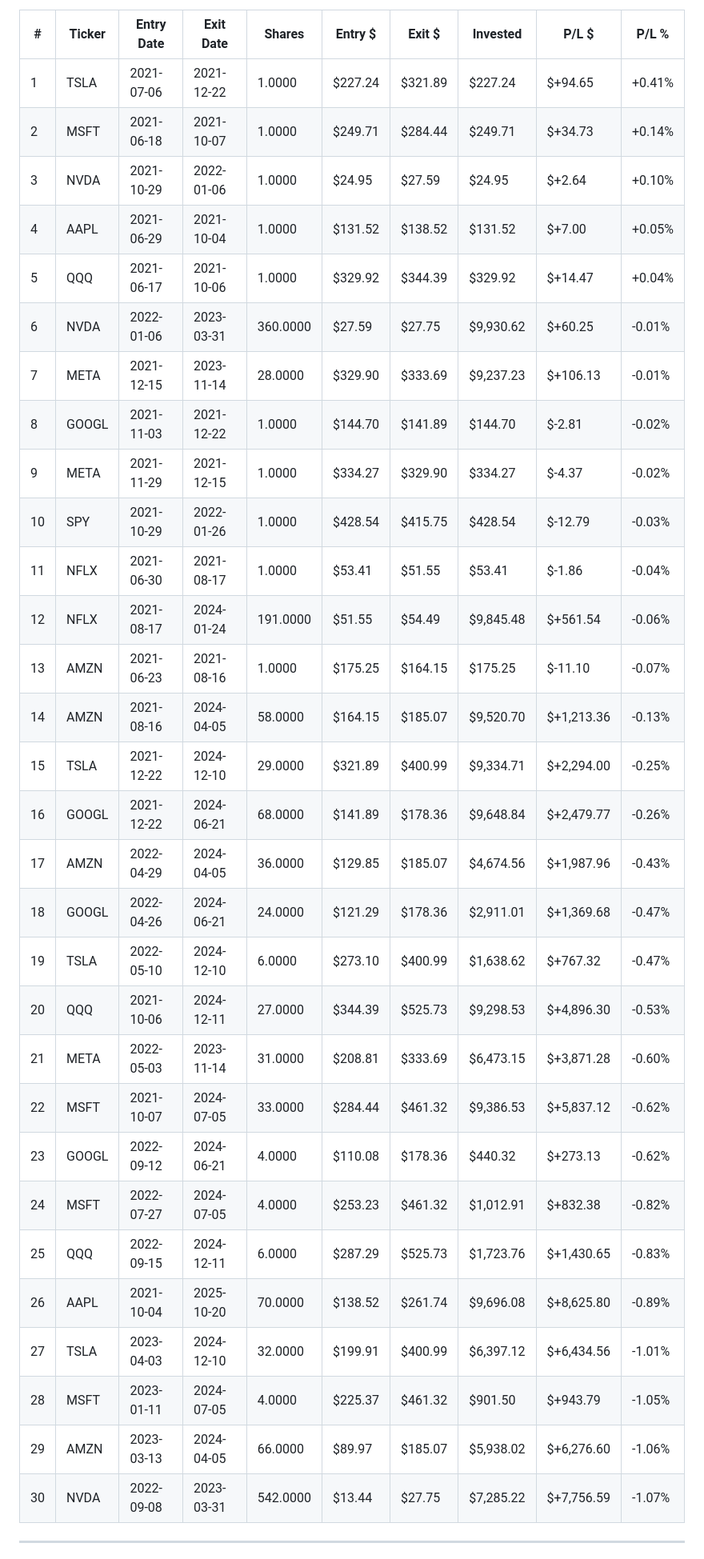
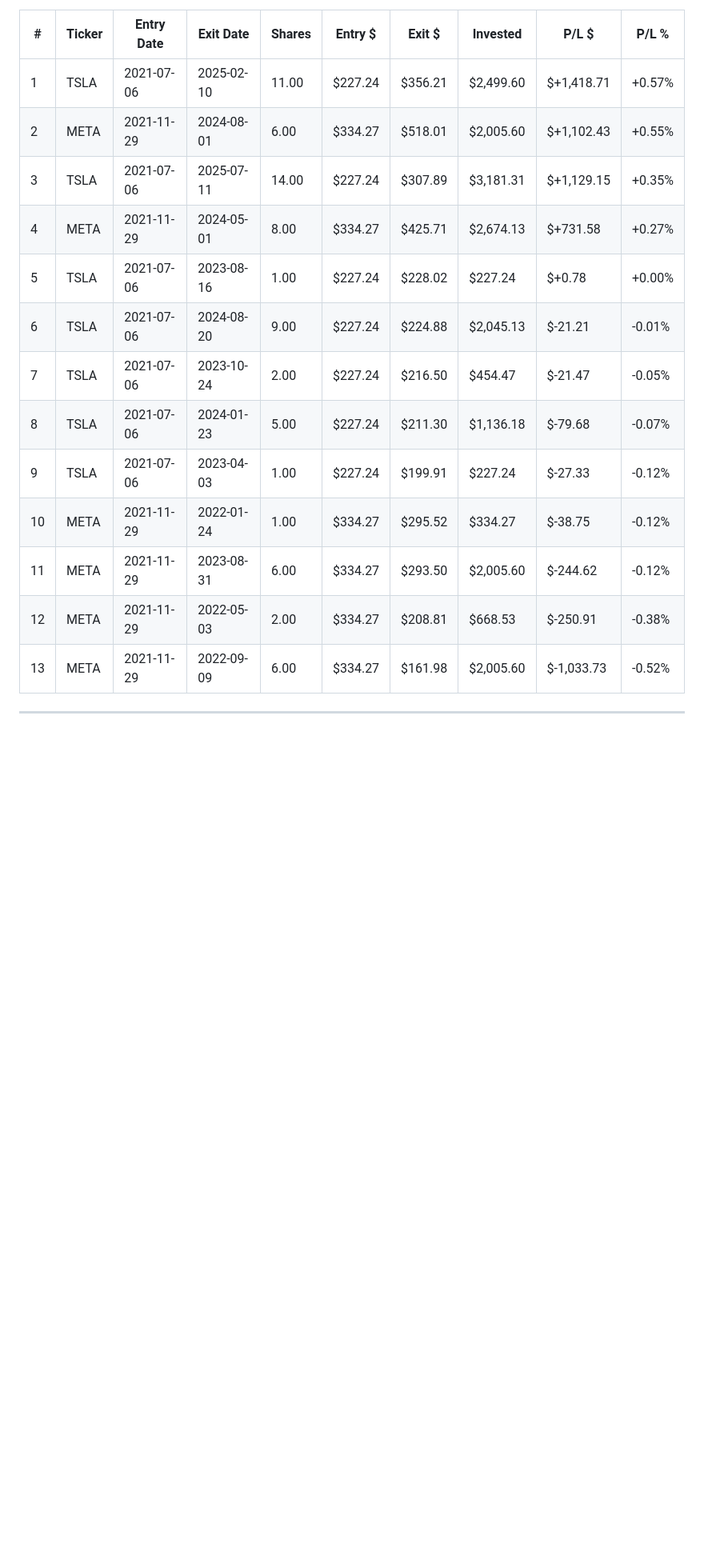
Before and after one commit to sharp-netizen/market-scanner, a Markdown page: market_scanner/DETAILED_BACKTEST.md, the part around one of its changes. Shown at 80% size. Drawn GitHub-style; blank space fills up the shorter version.

```diff
--- a/market_scanner/DETAILED_BACKTEST.md
+++ b/market_scanner/DETAILED_BACKTEST.md
@@ -45,36 +36,19 @@
 
 | # | Ticker | Entry Date | Exit Date | Shares | Entry $ | Exit $ | Invested | P/L $ | P/L % |
 |---|--------|-------------|-----------|--------|---------|---------|----------|--------|--------|
-| 1 | TSLA | 2021-07-06 | 2021-12-22 | 1.0000 | $227.24 | $321.89 | $227.24 | $+94.65 | +0.41% |
-| 2 | MSFT | 2021-06-18 | 2021-10-07 | 1.0000 | $249.71 | $284.44 | $249.71 | $+34.73 | +0.14% |
-| 3 | NVDA | 2021-10-29 | 2022-01-06 | 1.0000 | $24.95 | $27.59 | $24.95 | $+2.64 | +0.10% |
-| 4 | AAPL | 2021-06-29 | 2021-10-04 | 1.0000 | $131.52 | $138.52 | $131.52 | $+7.00 | +0.05% |
-| 5 | QQQ | 2021-06-17 | 2021-10-06 | 1.0000 | $329.92 | $344.39 | $329.92 | $+14.47 | +0.04% |
-| 6 | NVDA | 2022-01-06 | 2023-03-31 | 360.0000 | $27.59 | $27.75 | $9,930.62 | $+60.25 | -0.01% |
-| 7 | META | 2021-12-15 | 2023-11-14 | 28.0000 | $329.90 | $333.69 | $9,237.23 | $+106.13 | -0.01% |
-| 8 | GOOGL | 2021-11-03 | 2021-12-22 | 1.0000 | $144.70 | $141.89 | $144.70 | $-2.81 | -0.02% |
-| 9 | META | 2021-11-29 | 2021-12-15 | 1.0000 | $334.27 | $329.90 | $334.27 | $-4.37 | -0.02% |
-| 10 | SPY | 2021-10-29 | 2022-01-26 | 1.0000 | $428.54 | $415.75 | $428.54 | $-12.79 | -0.03% |
-| 11 | NFLX | 2021-06-30 | 2021-08-17 | 1.0000 | $53.41 | $51.55 | $53.41 | $-1.86 | -0.04% |
-| 12 | NFLX | 2021-08-17 | 2024-01-24 | 191.0000 | $51.55 | $54.49 | $9,845.48 | $+561.54 | -0.06% |
-| 13 | AMZN | 2021-06-23 | 2021-08-16 | 1.0000 | $175.25 | $164.15 | $175.25 | $-11.10 | -0.07% |
-| 14 | AMZN | 2021-08-16 | 2024-04-05 | 58.0000 | $164.15 | $185.07 | $9,520.70 | $+1,213.36 | -0.13% |
-| 15 | TSLA | 2021-12-22 | 2024-12-10 | 29.0000 | $321.89 | $400.99 | $9,334.71 | $+2,294.00 | -0.25% |
-| 16 | GOOGL | 2021-12-22 | 2024-06-21 | 68.0000 | $141.89 | $178.36 | $9,648.84 | $+2,479.77 | -0.26% |
-| 17 | AMZN | 2022-04-29 | 2024-04-05 | 36.0000 | $129.85 | $185.07 | $4,674.56 | $+1,987.96 | -0.43% |
-| 18 | GOOGL | 2022-04-26 | 2024-06-21 | 24.0000 | $121.29 | $178.36 | $2,911.01 | $+1,369.68 | -0.47% |
-| 19 | TSLA | 2022-05-10 | 2024-12-10 | 6.0000 | $273.10 | $400.99 | $1,638.62 | $+767.32 | -0.47% |
-| 20 | QQQ | 2021-10-06 | 2024-12-11 | 27.0000 | $344.39 | $525.73 | $9,298.53 | $+4,896.30 | -0.53% |
-| 21 | META | 2022-05-03 | 2023-11-14 | 31.0000 | $208.81 | $333.69 | $6,473.15 | $+3,871.28 | -0.60% |
-| 22 | MSFT | 2021-10-07 | 2024-07-05 | 33.0000 | $284.44 | $461.32 | $9,386.53 | $+5,837.12 | -0.62% |
-| 23 | GOOGL | 2022-09-12 | 2024-06-21 | 4.0000 | $110.08 | $178.36 | $440.32 | $+273.13 | -0.62% |
-| 24 | MSFT | 2022-07-27 | 2024-07-05 | 4.0000 | $253.23 | $461.32 | $1,012.91 | $+832.38 | -0.82% |
-| 25 | QQQ | 2022-09-15 | 2024-12-11 | 6.0000 | $287.29 | $525.73 | $1,723.76 | $+1,430.65 | -0.83% |
-| 26 | AAPL | 2021-10-04 | 2025-10-20 | 70.0000 | $138.52 | $261.74 | $9,696.08 | $+8,625.80 | -0.89% |
-| 27 | TSLA | 2023-04-03 | 2024-12-10 | 32.0000 | $199.91 | $400.99 | $6,397.12 | $+6,434.56 | -1.01% |
-| 28 | MSFT | 2023-01-11 | 2024-07-05 | 4.0000 | $225.37 | $461.32 | $901.50 | $+943.79 | -1.05% |
-| 29 | AMZN | 2023-03-13 | 2024-04-05 | 66.0000 | $89.97 | $185.07 | $5,938.02 | $+6,276.60 | -1.06% |
-| 30 | NVDA | 2022-09-08 | 2023-03-31 | 542.0000 | $13.44 | $27.75 | $7,285.22 | $+7,756.59 | -1.07% |
+| 1 | TSLA | 2021-07-06 | 2025-02-10 | 11.00 | $227.24 | $356.21 | $2,499.60 | $+1,418.71 | +0.57% |
+| 2 | META | 2021-11-29 | 2024-08-01 | 6.00 | $334.27 | $518.01 | $2,005.60 | $+1,102.43 | +0.55% |
+| 3 | TSLA | 2021-07-06 | 2025-07-11 | 14.00 | $227.24 | $307.89 | $3,181.31 | $+1,129.15 | +0.35% |
+| 4 | META | 2021-11-29 | 2024-05-01 | 8.00 | $334.27 | $425.71 | $2,674.13 | $+731.58 | +0.27% |
+| 5 | TSLA | 2021-07-06 | 2023-08-16 | 1.00 | $227.24 | $228.02 | $227.24 | $+0.78 | +0.00% |
+| 6 | TSLA | 2021-07-06 | 2024-08-20 | 9.00 | $227.24 | $224.88 | $2,045.13 | $-21.21 | -0.01% |
+| 7 | TSLA | 2021-07-06 | 2023-10-24 | 2.00 | $227.24 | $216.50 | $454.47 | $-21.47 | -0.05% |
+| 8 | TSLA | 2021-07-06 | 2024-01-23 | 5.00 | $227.24 | $211.30 | $1,136.18 | $-79.68 | -0.07% |
+| 9 | TSLA | 2021-07-06 | 2023-04-03 | 1.00 | $227.24 | $199.91 | $227.24 | $-27.33 | -0.12% |
+| 10 | META | 2021-11-29 | 2022-01-24 | 1.00 | $334.27 | $295.52 | $334.27 | $-38.75 | -0.12% |
+| 11 | META | 2021-11-29 | 2023-08-31 | 6.00 | $334.27 | $293.50 | $2,005.60 | $-244.62 | -0.12% |
+| 12 | META | 2021-11-29 | 2022-05-03 | 2.00 | $334.27 | $208.81 | $668.53 | $-250.91 | -0.38% |
+| 13 | META | 2021-11-29 | 2022-09-09 | 6.00 | $334.27 | $161.98 | $2,005.60 | $-1,033.73 | -0.52% |
 
 ---
 
```
Also changed, not shown: other parts of market_scanner/DETAILED_BACKTEST.md (+29 -37 lines).
